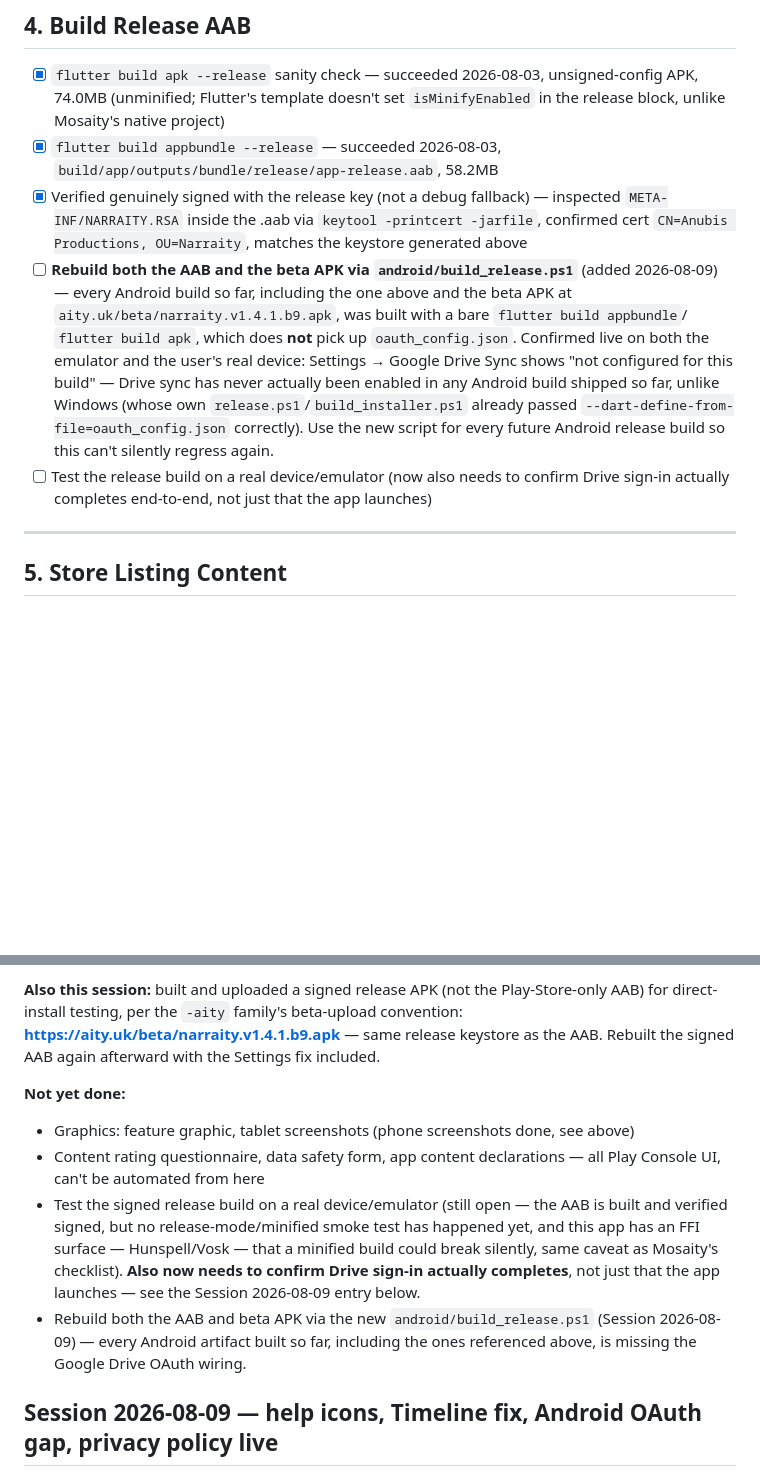
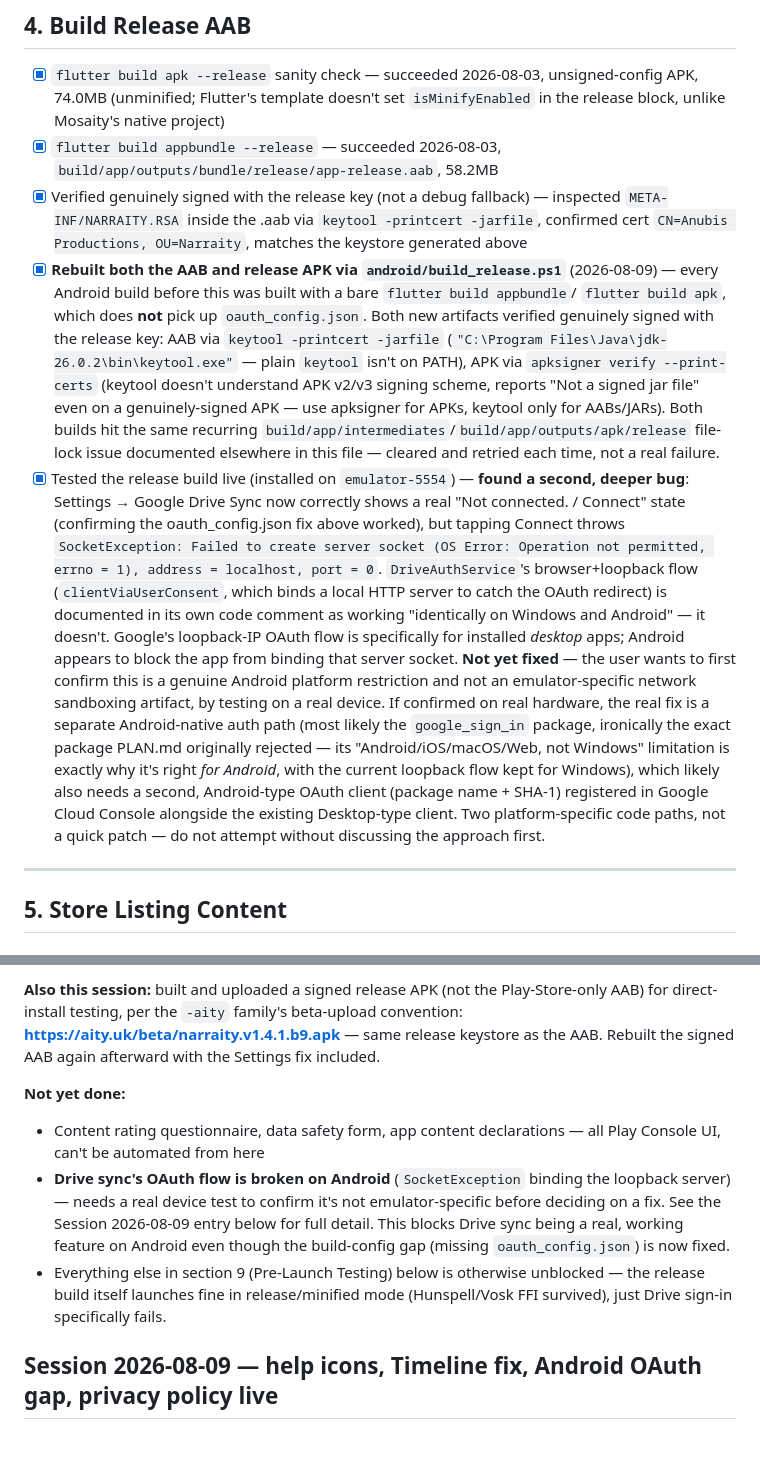
Before and after one commit to anubisalpha/narraity, a Markdown page: PLAY_STORE_PUBLISHING.md, 2 parts joined by grey strips. GitHub-like rendering; blank space fills up the shorter version.

Commit message:
Rebuild signed release AAB/APK with OAuth fix; find deeper Drive sync bug
Rebuilt both the AAB and release APK via android/build_release.ps1 --
both verified genuinely signed with the release key (AAB via keytool,
APK via apksigner since keytool doesn't understand APK v2/v3 signing).
Both builds hit the recurring build/app/intermediates|outputs file-lock
issue; cleared and retried each time.

Installed the release APK live and confirmed the oauth_config.json fix
worked -- Google Drive Sync now shows a real "Connect" state instead of
"not configured". But found a second, deeper bug: tapping Connect throws
a SocketException binding the OAuth loopback server (Operation not
permitted). DriveAuthService's browser+loopback flow is documented as
working identically on Windows and Android -- it doesn't. Not yet fixed;
user wants to confirm on real hardware first that this isn't an
emulator-specific network sandboxing artifact before committing to a
platform-specific fix (likely google_sign_in for Android, alongside the
existing loopback flow kept for Windows).

```diff
--- a/PLAY_STORE_PUBLISHING.md
+++ b/PLAY_STORE_PUBLISHING.md
@@ -56,17 +56,34 @@ flows (no health data; optional Google Drive sync; optional GitHub sign-in for F
 - [x] Verified genuinely signed with the release key (not a debug fallback) — inspected
       `META-INF/NARRAITY.RSA` inside the .aab via `keytool -printcert -jarfile`, confirmed cert
       `CN=Anubis Productions, OU=Narraity`, matches the keystore generated above
-- [ ] **Rebuild both the AAB and the beta APK via `android/build_release.ps1`** (added
-      2026-08-09) — every Android build so far, including the one above and the beta APK at
-      `aity.uk/beta/narraity.v1.4.1.b9.apk`, was built with a bare `flutter build appbundle`/
-      `flutter build apk`, which does **not** pick up `oauth_config.json`. Confirmed live on both
-      the emulator and the user's real device: Settings → Google Drive Sync shows "not configured
-      for this build" — Drive sync has never actually been enabled in any Android build shipped so
-      far, unlike Windows (whose own `release.ps1`/`build_installer.ps1` already passed
-      `--dart-define-from-file=oauth_config.json` correctly). Use the new script for every future
-      Android release build so this can't silently regress again.
-- [ ] Test the release build on a real device/emulator (now also needs to confirm Drive sign-in
-      actually completes end-to-end, not just that the app launches)
+- [x] **Rebuilt both the AAB and release APK via `android/build_release.ps1`** (2026-08-09) —
+      every Android build before this was built with a bare `flutter build appbundle`/
+      `flutter build apk`, which does **not** pick up `oauth_config.json`. Both new artifacts
+      verified genuinely signed with the release key: AAB via `keytool -printcert -jarfile`
+      (`"C:\Program Files\Java\jdk-26.0.2\bin\keytool.exe"` — plain `keytool` isn't on PATH), APK
+      via `apksigner verify --print-certs` (keytool doesn't understand APK v2/v3 signing scheme,
+      reports "Not a signed jar file" even on a genuinely-signed APK — use apksigner for APKs,
+      keytool only for AABs/JARs). Both builds hit the same recurring
+      `build/app/intermediates`/`build/app/outputs/apk/release` file-lock issue documented
+      elsewhere in this file — cleared and retried each time, not a real failure.
+- [x] Tested the release build live (installed on `emulator-5554`) — **found a second, deeper
+      bug**: Settings → Google Drive Sync now correctly shows a real "Not connected. / Connect"
+      state (confirming the oauth_config.json fix above worked), but tapping Connect throws
+      `SocketException: Failed to create server socket (OS Error: Operation not permitted,
+      errno = 1), address = localhost, port = 0`. `DriveAuthService`'s browser+loopback flow
+      (`clientViaUserConsent`, which binds a local HTTP server to catch the OAuth redirect) is
+      documented in its own code comment as working "identically on Windows and Android" — it
+      doesn't. Google's loopback-IP OAuth flow is specifically for installed *desktop* apps;
+      Android appears to block the app from binding that server socket. **Not yet fixed** — the
+      user wants to first confirm this is a genuine Android platform restriction and not an
+      emulator-specific network sandboxing artifact, by testing on a real device. If confirmed on
+      real hardware, the real fix is a separate Android-native auth path (most likely the
+      `google_sign_in` package, ironically the exact package PLAN.md originally rejected — its
+      "Android/iOS/macOS/Web, not Windows" limitation is exactly why it's right *for Android*,
+      with the current loopback flow kept for Windows), which likely also needs a second,
+      Android-type OAuth client (package name + SHA-1) registered in Google Cloud Console
+      alongside the existing Desktop-type client. Two platform-specific code paths, not a
+      quick patch — do not attempt without discussing the approach first.
 
 ---
 
@@ -322,17 +339,16 @@ direct-install testing, per the `-aity` family's beta-upload convention:
 signed AAB again afterward with the Settings fix included.
 
 **Not yet done:**
-- Graphics: feature graphic, tablet screenshots (phone screenshots done, see above)
 - Content rating questionnaire, data safety form, app content declarations — all Play Console UI,
   can't be automated from here
-- Test the signed release build on a real device/emulator (still open — the AAB is built and
-  verified signed, but no release-mode/minified smoke test has happened yet, and this app has an
-  FFI surface — Hunspell/Vosk — that a minified build could break silently, same caveat as
-  Mosaity's checklist). **Also now needs to confirm Drive sign-in actually completes**, not just
-  that the app launches — see the Session 2026-08-09 entry below.
-- Rebuild both the AAB and beta APK via the new `android/build_release.ps1` (Session 2026-08-09) —
-  every Android artifact built so far, including the ones referenced above, is missing the Google
-  Drive OAuth wiring.
+- **Drive sync's OAuth flow is broken on Android** (`SocketException` binding the loopback
+  server) — needs a real device test to confirm it's not emulator-specific before deciding on a
+  fix. See the Session 2026-08-09 entry below for full detail. This blocks Drive sync being a
+  real, working feature on Android even though the build-config gap (missing
+  `oauth_config.json`) is now fixed.
+- Everything else in section 9 (Pre-Launch Testing) below is otherwise unblocked — the release
+  build itself launches fine in release/minified mode (Hunspell/Vosk FFI survived), just Drive
+  sign-in specifically fails.
 
 ## Session 2026-08-09 — help icons, Timeline fix, Android OAuth gap, privacy policy live
 
```
